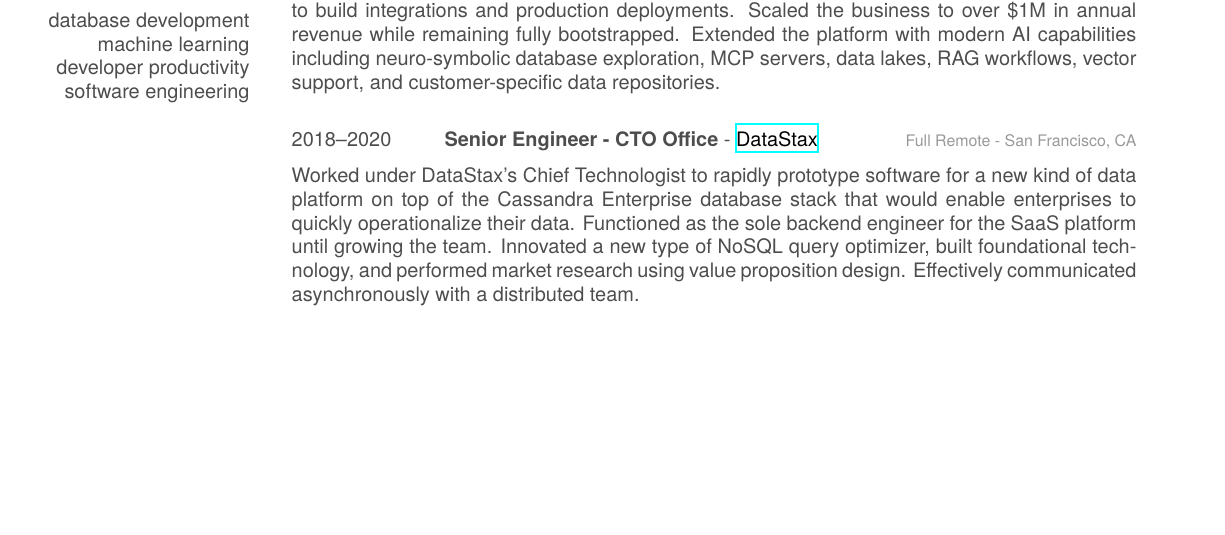
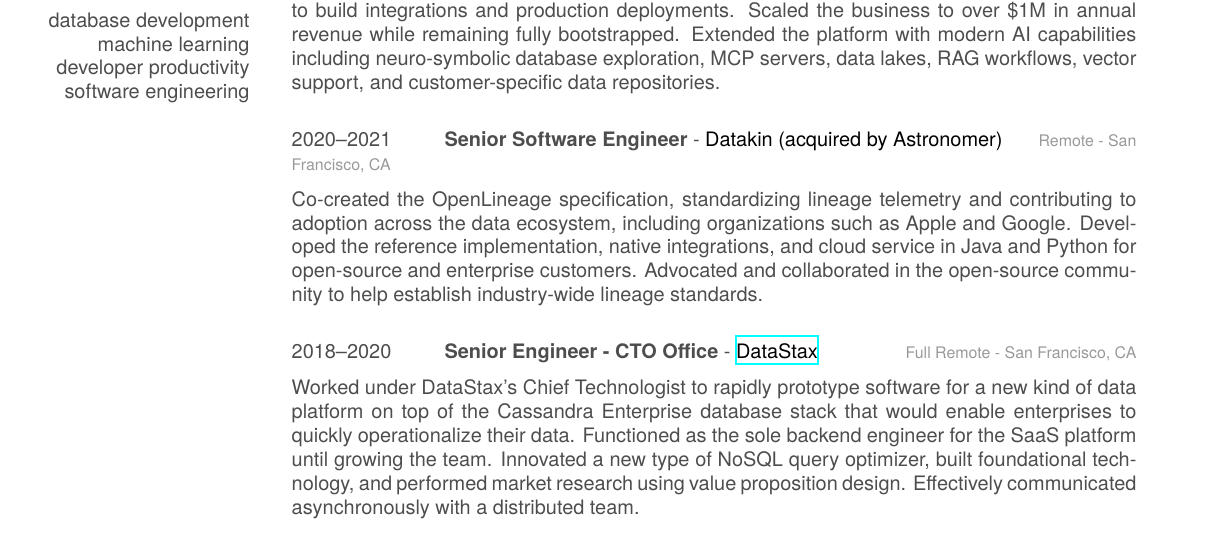
Before and after one commit to henneberger/cv, a LaTeX CV (cv.tex): part of page 1 of 2, cut so that both start at the same text, the shorter picture padded with empty space. Compiled offline with XeLaTeX; a missing font is replaced by an installed copy or a similar font.

Commit message:
Add Datakin experience and make font loading resilient

```diff
--- a/cv.tex
+++ b/cv.tex
@@ -58,12 +58,20 @@ software engineering
 	Driving AI-native strategy and architecture modernization across teams, with a focus on unblocking critical delivery paths and improving platform scalability. Increased throughput by 10x and reduced latency in a primary system bottleneck, then improved search quality and performance to deliver measurable customer impact. Served as a cross-team architectural liaison while leading exploratory work on knowledge-graph-augmented AI systems and fine-grained, row-level authorization at scale.
 }
 \entry
-{2020--2025}
+{2021--2025}
 {\href{https://datasqrl.com/}{DataSQRL}}
 {Bootstrapped Startup}
 {Co-Founder \& Core Developer}
 {
 	Co-founded and built a startup focused on unifying streaming and relational engines into a single product platform served by a SQL dialect. Served as the core developer and led a team of engineers from early market exploration to product-market fit, partnering directly with customers to build integrations and production deployments. Scaled the business to over \$1M in annual revenue while remaining fully bootstrapped. Extended the platform with modern AI capabilities including neuro-symbolic database exploration, MCP servers, data lakes, RAG workflows, vector support, and customer-specific data repositories.
+}
+\entry
+{2020--2021}
+{Datakin (acquired by Astronomer)}
+{Remote - San Francisco, CA}
+{Senior Software Engineer}
+{
+	Co-created the OpenLineage specification, standardizing lineage telemetry and contributing to adoption across the data ecosystem, including organizations such as Apple and Google. Developed the reference implementation, native integrations, and cloud service in Java and Python for open-source and enterprise customers. Advocated and collaborated in the open-source community to help establish industry-wide lineage standards.
 }
 \entry
 {2018--2020}
```
Also changed, not shown: friggeri-cv.cls (+10 -2 lines).
